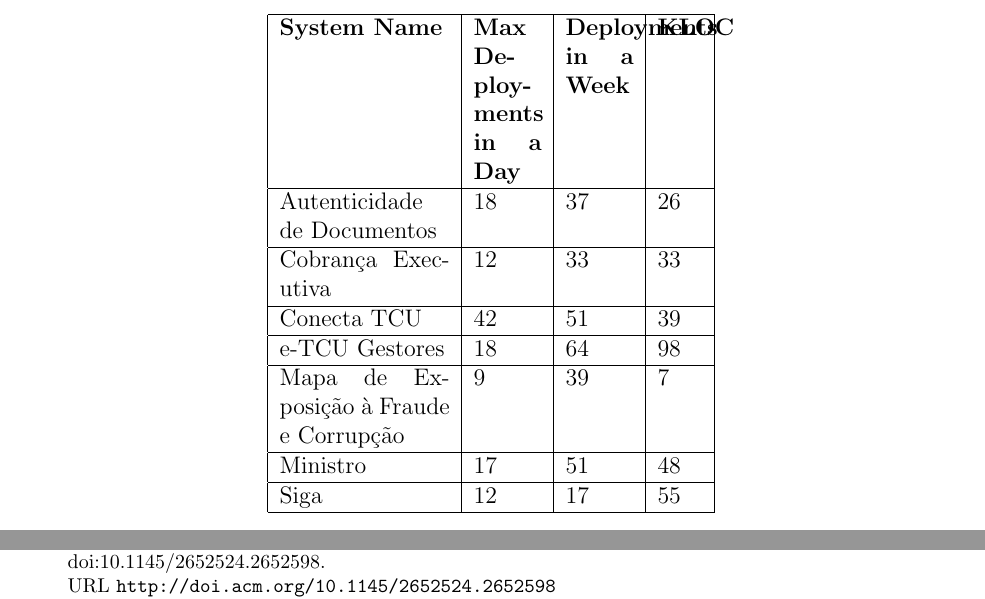
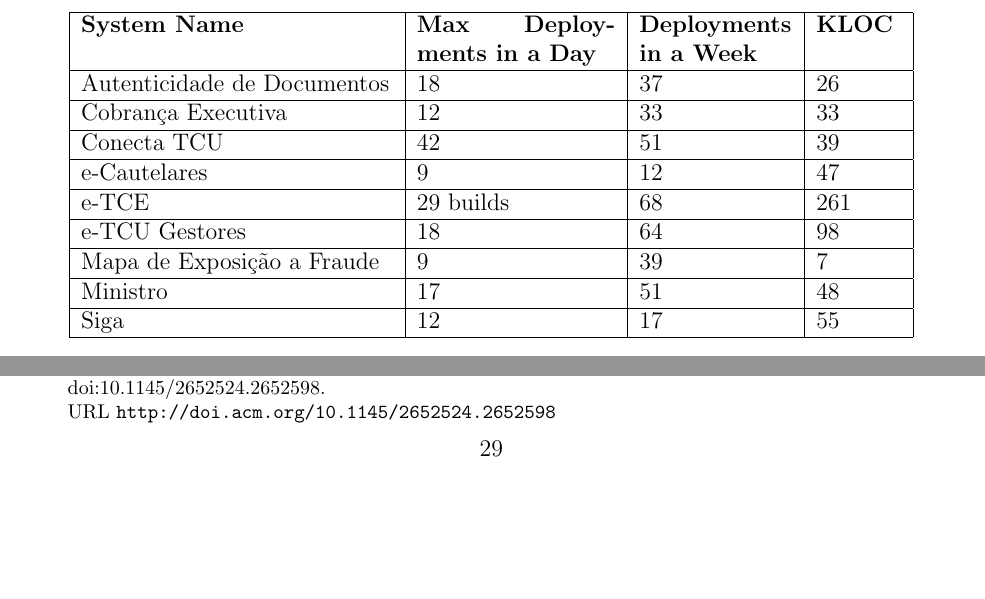
Before and after one commit to wweellddeerr/devops-esem, a LaTeX paper (jss.tex, which reads 5_TCU.tex): two parts of pages 21 and 30 of 31 before the commit and two parts of pages 21 and 29 of 30 after it, joined at a grey line, cut so that both start at the same text, the shorter picture padded with empty space. Compiled offline with pdfLaTeX.

Commit message:
dados sobre os sistemas

```diff
--- a/5_TCU.tex
+++ b/5_TCU.tex
@@ -159,22 +159,22 @@ in production of the most significant systems.
 
 \begin{table}[hb!]
 \centering
-\begin{tabular}{|p{3cm}|p{1.2cm}|p{1.2cm}|p{0.8cm}|} \hline
+\begin{tabular}{|p{5.5cm}|p{3.5cm}|p{2.7cm}|p{1.5cm}|} \hline
 {\bf System Name} & {\bf Max Deployments in a Day} & {\bf Deployments in a Week} & {\bf KLOC}\\ \hline
 Autenticidade de Documentos & 18 & 37 & 26 \\ \hline
 Cobrança Executiva & 12 & 33 & 33 \\ \hline
-%Compras Governamentais & 8 & 2 & 1 \\ \hline
+% Compras Governamentais & 8 & 2 & 1 \\ \hline
 Conecta TCU & 42 & 51 & 39  \\ \hline
-% e-Cautelares & 9 & 12 & 47  \\ \hline
-% e-Denuncia & 31 & 5 & 26 \\ \hline
-% e-Representação & 33 builds & 5 & 26 \\ \hline
-% e-TCE & 29 builds & 68 & 261 \\ \hline
+e-Cautelares & 9 & 12 & 47  \\ \hline
+% e-Denuncia & 31 & 0 & 26 \\ \hline
+% e-Representação & 33 builds & 0 & 26 \\ \hline
+e-TCE & 29 builds & 68 & 261 \\ \hline
 e-TCU Gestores & 18 & 64 & 98 \\ \hline
-Mapa de Exposição à Fraude e Corrupção & 9 & 39 & 7 \\ \hline
+Mapa de Exposi\c{c}\~{a}o a Fraude & 9 & 39 & 7 \\ \hline
 Ministro & 17 & 51 & 48 \\ \hline
-%PessoaTCU & 23 & 1 & 127 \\ \hline
-%PessoaRFB & 7 & 0 & 3 \\ \hline
-%Protocolo Eletrônico & 19 & 0 & 35 \\ \hline
+% PessoaTCU & 23 & 1 & 127 \\ \hline
+% PessoaRFB & 7 & 0 & 3 \\ \hline
+% Protocolo Eletrônico & 19 & 0 & 35 \\ \hline
 Siga & 12 & 17 & 55 \\ \hline
 
 \end{tabular}
```
